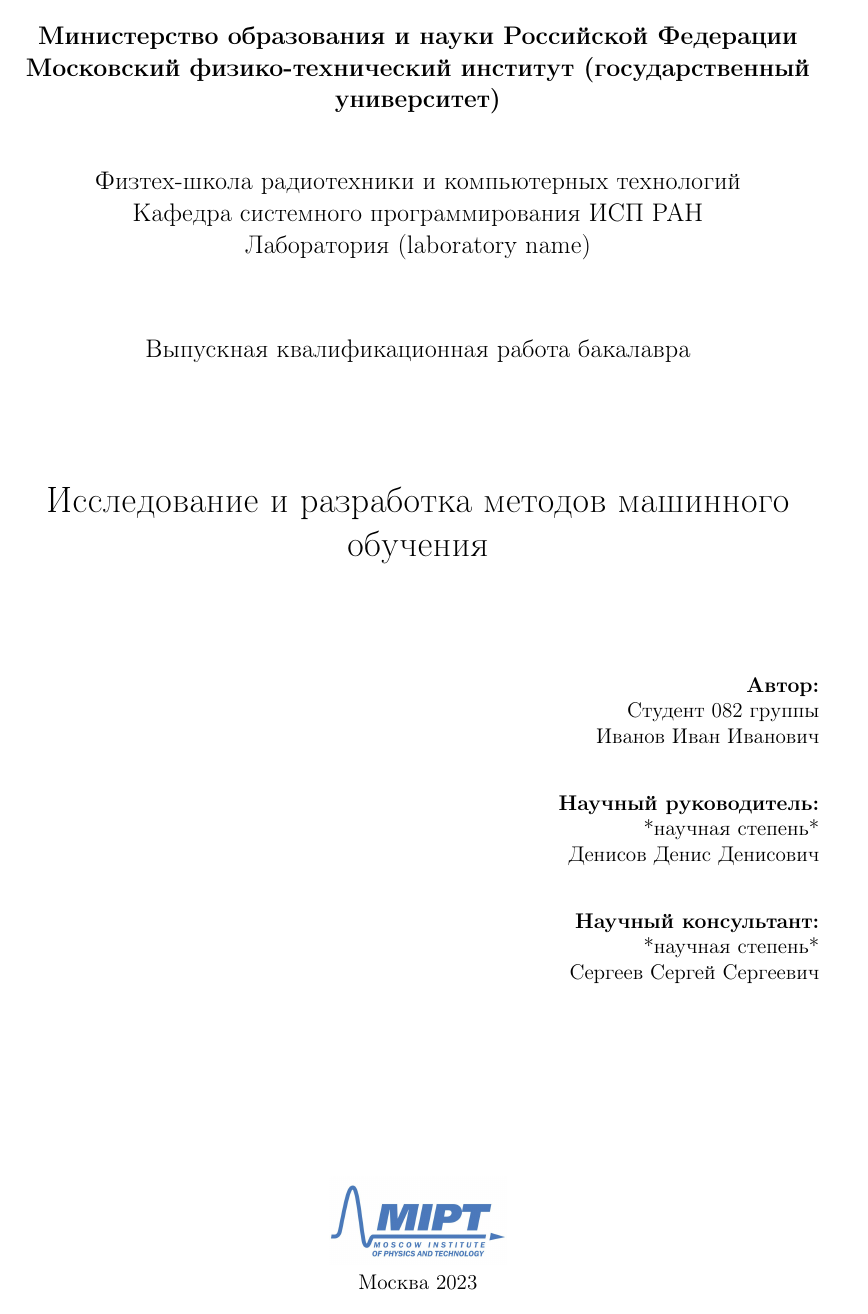
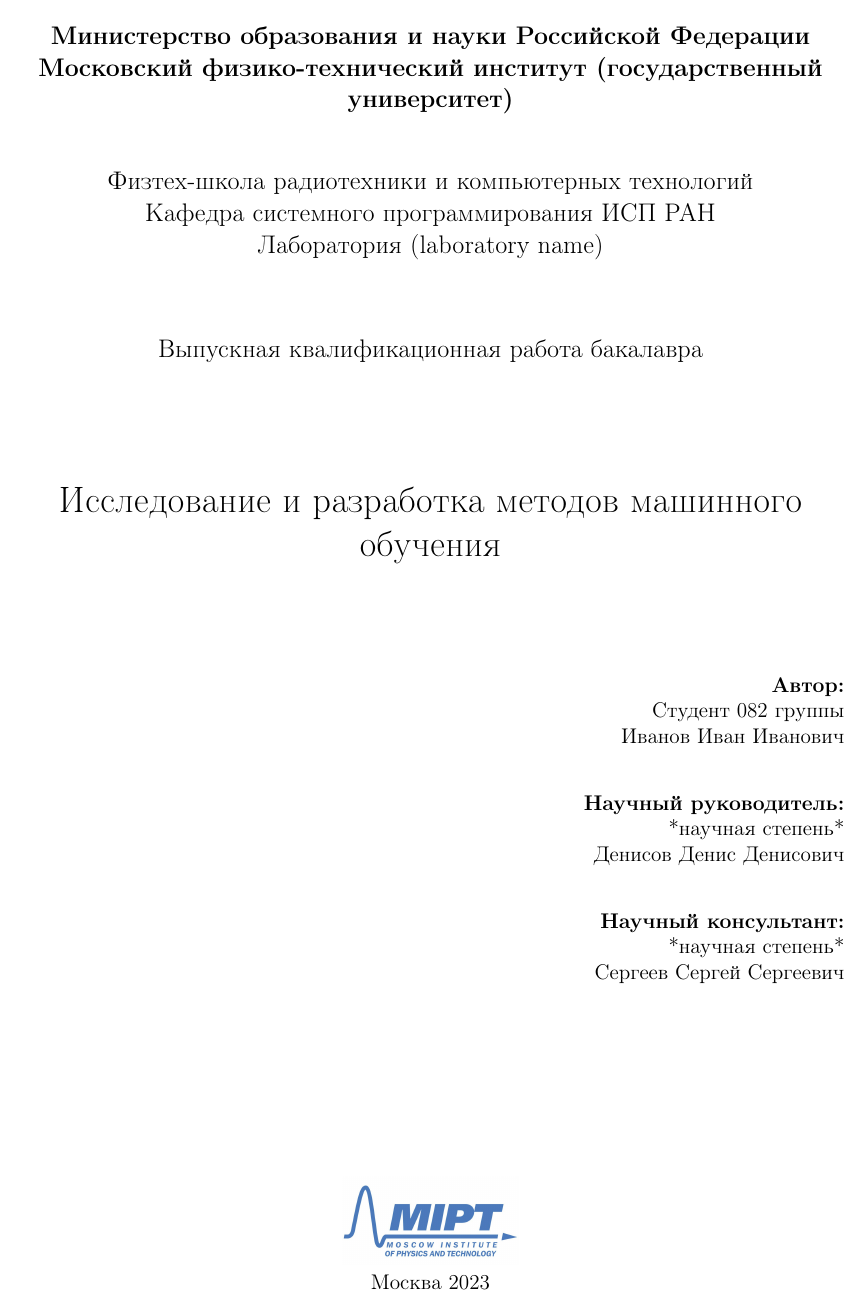
Before and after one commit to pavel-collab/Bachelor-Thesis-Template, a LaTeX book (main.tex, which reads include/preambule.tex): page 1 of 19. Compiled offline with pdfLaTeX.

Commit message:
Update right broder offset

```diff
--- a/include/preambule.tex
+++ b/include/preambule.tex
@@ -18,7 +18,7 @@
 \usepackage{mathrsfs}    % Красивый матшрифт
 
 %% Поля (геометрия страницы)
-\usepackage[left=3cm,right=2cm,top=2cm,bottom=2cm,bindingoffset=0cm]{geometry}
+\usepackage[left=3cm,right=1.5cm,top=2cm,bottom=2cm,bindingoffset=0cm]{geometry}
 
 %% Русские списки
 \usepackage{enumitem}
```
